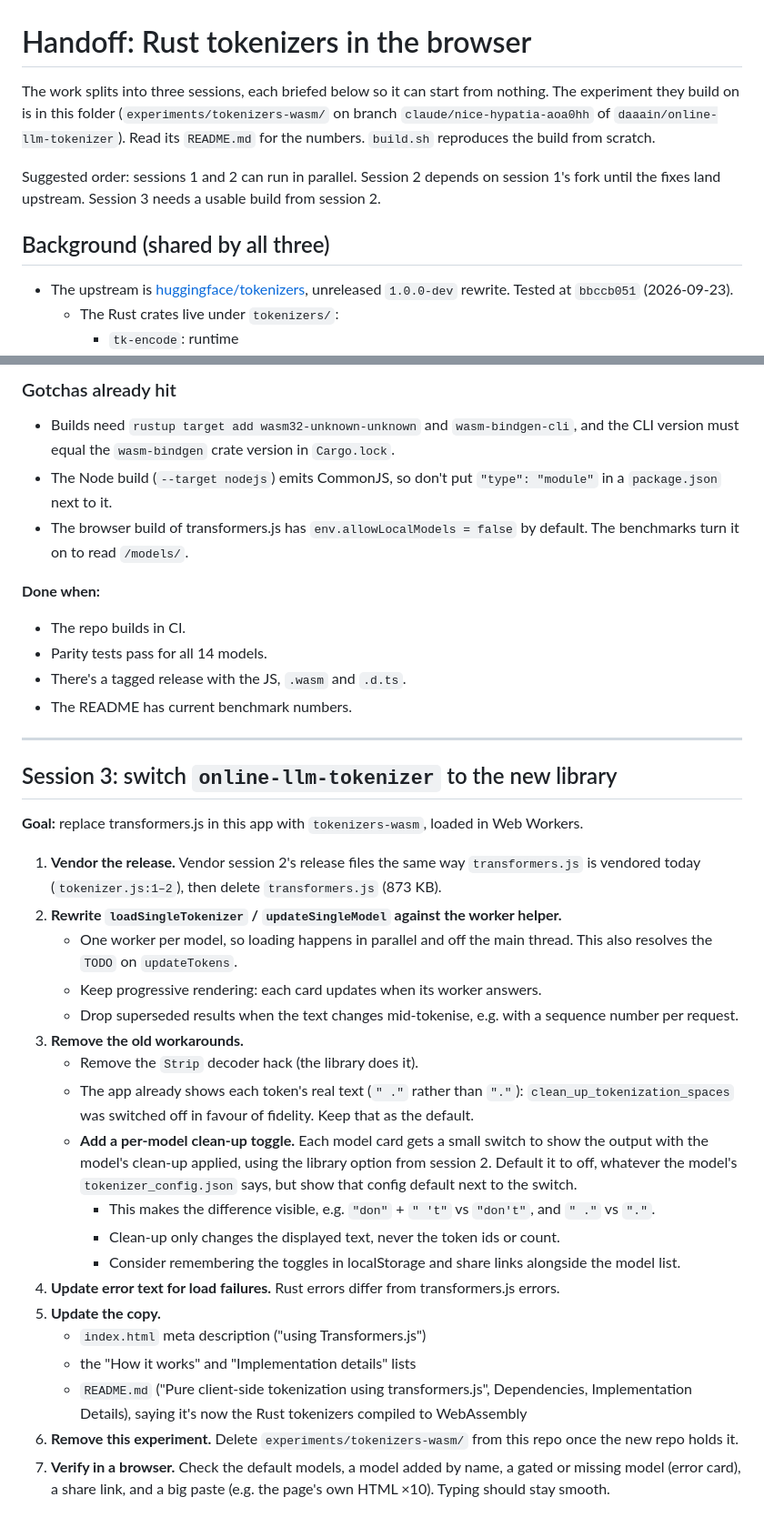
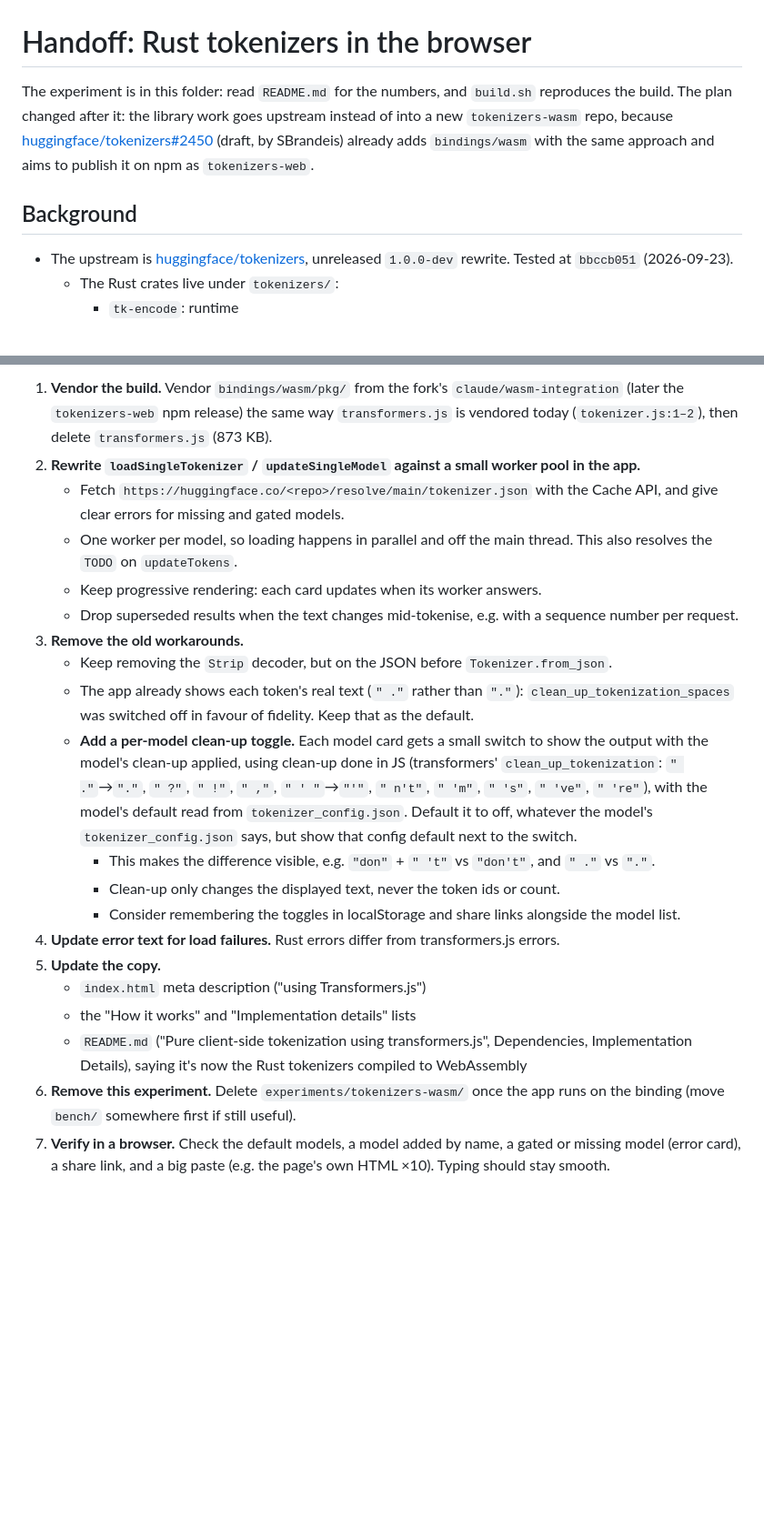
Before and after one commit to daaain/online-llm-tokenizer, a Markdown page: experiments/tokenizers-wasm/HANDOFF.md, 2 parts joined by grey strips. Shown at 91% size. GitHub-like rendering; blank space fills up the shorter version.

```diff
--- a/experiments/tokenizers-wasm/HANDOFF.md
+++ b/experiments/tokenizers-wasm/HANDOFF.md
@@ -1,10 +1,8 @@
 # Handoff: Rust tokenizers in the browser
 
-The work splits into three sessions, each briefed below so it can start from nothing. The experiment they build on is in this folder (`experiments/tokenizers-wasm/` on branch `claude/nice-hypatia-aoa0hh` of `daaain/online-llm-tokenizer`). Read its `README.md` for the numbers. `build.sh` reproduces the build from scratch.
+The experiment is in this folder: read `README.md` for the numbers, and `build.sh` reproduces the build. The plan changed after it: the library work goes upstream instead of into a new `tokenizers-wasm` repo, because [huggingface/tokenizers#2450](https://github.com/huggingface/tokenizers/pull/2450) (draft, by SBrandeis) already adds `bindings/wasm` with the same approach and aims to publish it on npm as `tokenizers-web`.
 
-Suggested order: sessions 1 and 2 can run in parallel. Session 2 depends on session 1's fork until the fixes land upstream. Session 3 needs a usable build from session 2.
-
-## Background (shared by all three)
+## Background
 
 - The upstream is [huggingface/tokenizers](https://github.com/huggingface/tokenizers), unreleased `1.0.0-dev` rewrite. Tested at `bbccb051` (2026-09-23).
   - The Rust crates live under `tokenizers/`:
@@ -115,30 +51,13 @@ Copy `src/lib.rs`, `Cargo.toml`, `.cargo/config.toml`, `build.sh`, `examples/nat
-### Gotchas already hit
-
-- Builds need `rustup target add wasm32-unknown-unknown` and `wasm-bindgen-cli`, and the CLI version must equal the `wasm-bindgen` crate version in `Cargo.lock`.
-- The Node build (`--target nodejs`) emits CommonJS, so don't put `"type": "module"` in a `package.json` next to it.
-- The browser build of transformers.js has `env.allowLocalModels = false` by default. The benchmarks turn it on to read `/models/`.
-
-**Done when:**
-- The repo builds in CI.
-- Parity tests pass for all 14 models.
-- There's a tagged release with the JS, `.wasm` and `.d.ts`.
-- The README has current benchmark numbers.
-
----
-
-## Session 3: switch `online-llm-tokenizer` to the new library
-
-**Goal:** replace transformers.js in this app with `tokenizers-wasm`, loaded in Web Workers.
-
-1. **Vendor the release.** Vendor session 2's release files the same way `transformers.js` is vendored today (`tokenizer.js:1–2`), then delete `transformers.js` (873 KB).
-2. **Rewrite `loadSingleTokenizer` / `updateSingleModel` against the worker helper.**
+1. **Vendor the build.** Vendor `bindings/wasm/pkg/` from the fork's `claude/wasm-integration` (later the `tokenizers-web` npm release) the same way `transformers.js` is vendored today (`tokenizer.js:1–2`), then delete `transformers.js` (873 KB).
+2. **Rewrite `loadSingleTokenizer` / `updateSingleModel` against a small worker pool in the app.**
+   - Fetch `https://huggingface.co/<repo>/resolve/main/tokenizer.json` with the Cache API, and give clear errors for missing and gated models.
    - One worker per model, so loading happens in parallel and off the main thread. This also resolves the `TODO` on `updateTokens`.
    - Keep progressive rendering: each card updates when its worker answers.
    - Drop superseded results when the text changes mid-tokenise, e.g. with a sequence number per request.
 3. **Remove the old workarounds.**
-   - Remove the `Strip` decoder hack (the library does it).
+   - Keep removing the `Strip` decoder, but on the JSON before `Tokenizer.from_json`.
    - The app already shows each token's real text (`" ."` rather than `"."`): `clean_up_tokenization_spaces` was switched off in favour of fidelity. Keep that as the default.
-   - **Add a per-model clean-up toggle.** Each model card gets a small switch to show the output with the model's clean-up applied, using the library option from session 2. Default it to off, whatever the model's `tokenizer_config.json` says, but show that config default next to the switch.
+   - **Add a per-model clean-up toggle.** Each model card gets a small switch to show the output with the model's clean-up applied, using clean-up done in JS (transformers' `clean_up_tokenization`: `" ."`→`"."`, `" ?"`, `" !"`, `" ,"`, `" ' "`→`"'"`, `" n't"`, `" 'm"`, `" 's"`, `" 've"`, `" 're"`), with the model's default read from `tokenizer_config.json`. Default it to off, whatever the model's `tokenizer_config.json` says, but show that config default next to the switch.
      - This makes the difference visible, e.g. `"don"` + `" 't"` vs `"don't"`, and `" ."` vs `"."`.
      - Clean-up only changes the displayed text, never the token ids or count.
      - Consider remembering the toggles in localStorage and share links alongside the model list.
@@ -147,5 +66,5 @@ Copy `src/lib.rs`, `Cargo.toml`, `.cargo/config.toml`, `build.sh`, `examples/nat
    - `index.html` meta description ("using Transformers.js")
    - the "How it works" and "Implementation details" lists
    - `README.md` ("Pure client-side tokenization using transformers.js", Dependencies, Implementation Details), saying it's now the Rust tokenizers compiled to WebAssembly
-6. **Remove this experiment.** Delete `experiments/tokenizers-wasm/` from this repo once the new repo holds it.
+6. **Remove this experiment.** Delete `experiments/tokenizers-wasm/` once the app runs on the binding (move `bench/` somewhere first if still useful).
 7. **Verify in a browser.** Check the default models, a model added by name, a gated or missing model (error card), a share link, and a big paste (e.g. the page's own HTML ×10). Typing should stay smooth.
```
Also changed, not shown: other parts of experiments/tokenizers-wasm/HANDOFF.md (+14 -76 lines).
